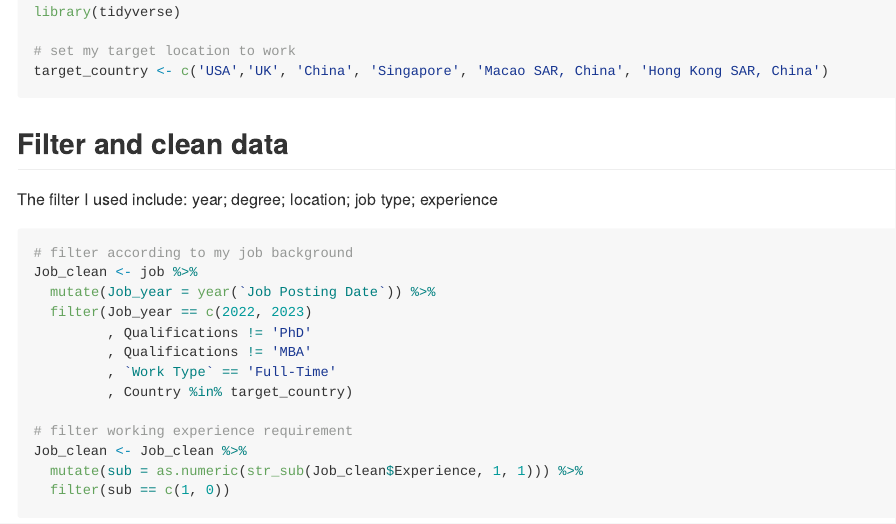
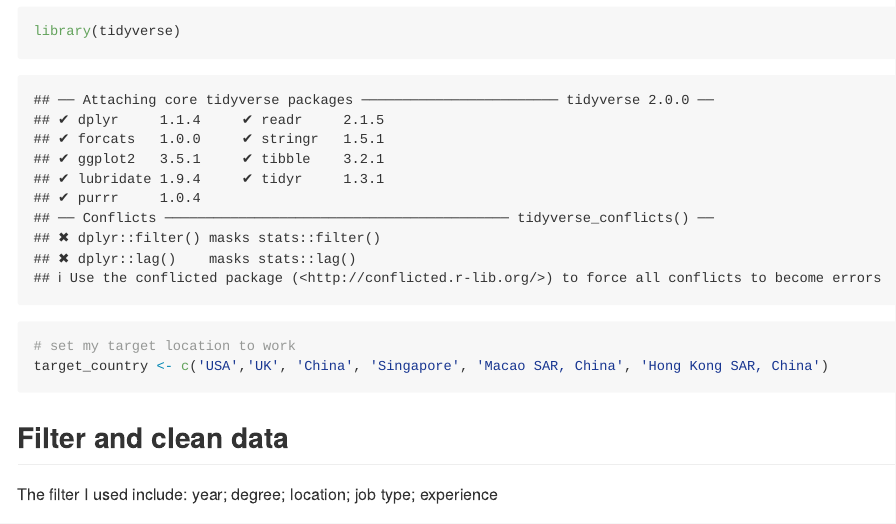
Before and after one commit to KangJexin/job_searching, an R Markdown document (readme.Rmd): the page in a window 1100 px wide, from 270 px down before the commit and from 340 px down after it, so that both start at the same text. Rendered offline with R 4.5, knitr and Pandoc, with nearby package versions; some code elsewhere in the file could not run offline.

Commit message:
added table

````diff
--- a/readme.Rmd
+++ b/readme.Rmd
@@ -4,7 +4,7 @@ output: github_document
 ---
 
 ```{r setup, include=FALSE}
-knitr::opts_chunk$set(echo = TRUE, eval = FALSE)
+knitr::opts_chunk$set(echo = TRUE, eval = TRUE)
 ```
 
 ## Project Objective:
````
Also changed, not shown: readme.md, readme_files/figure-gfm/unnamed-chunk-7-1.png (added).
